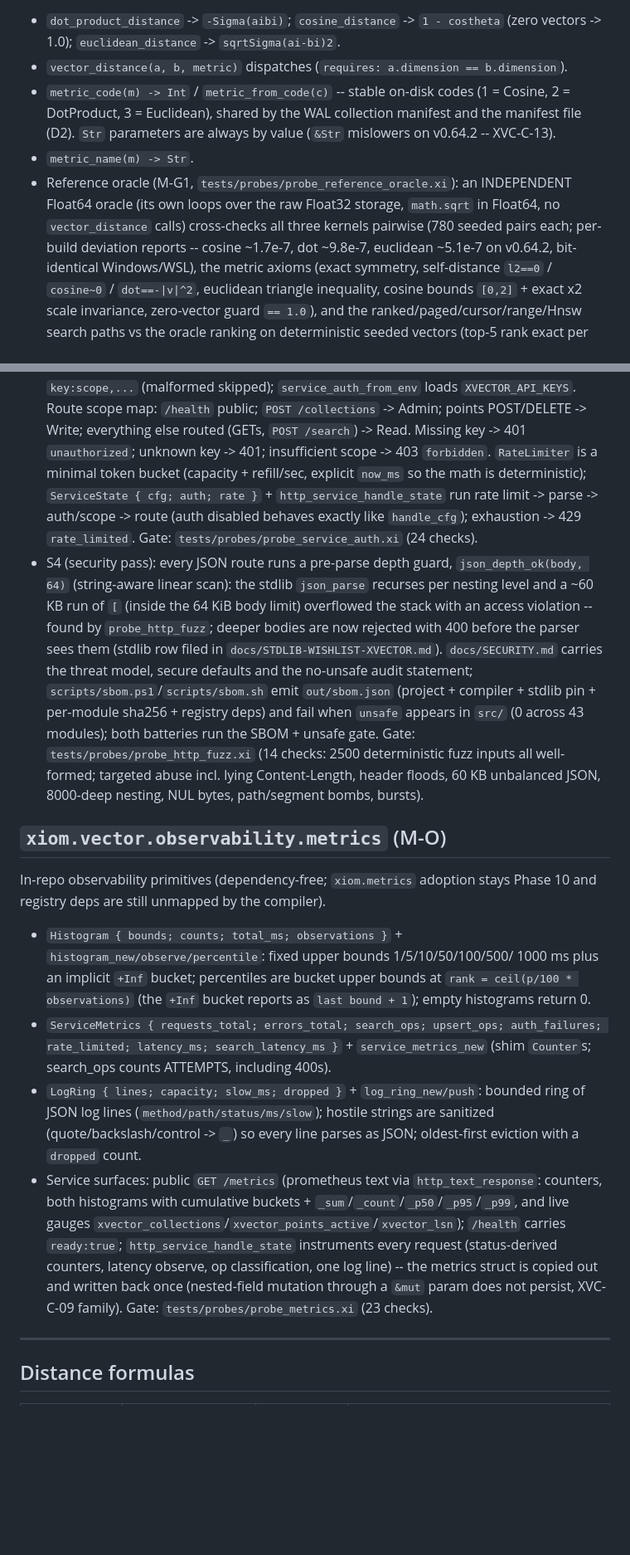
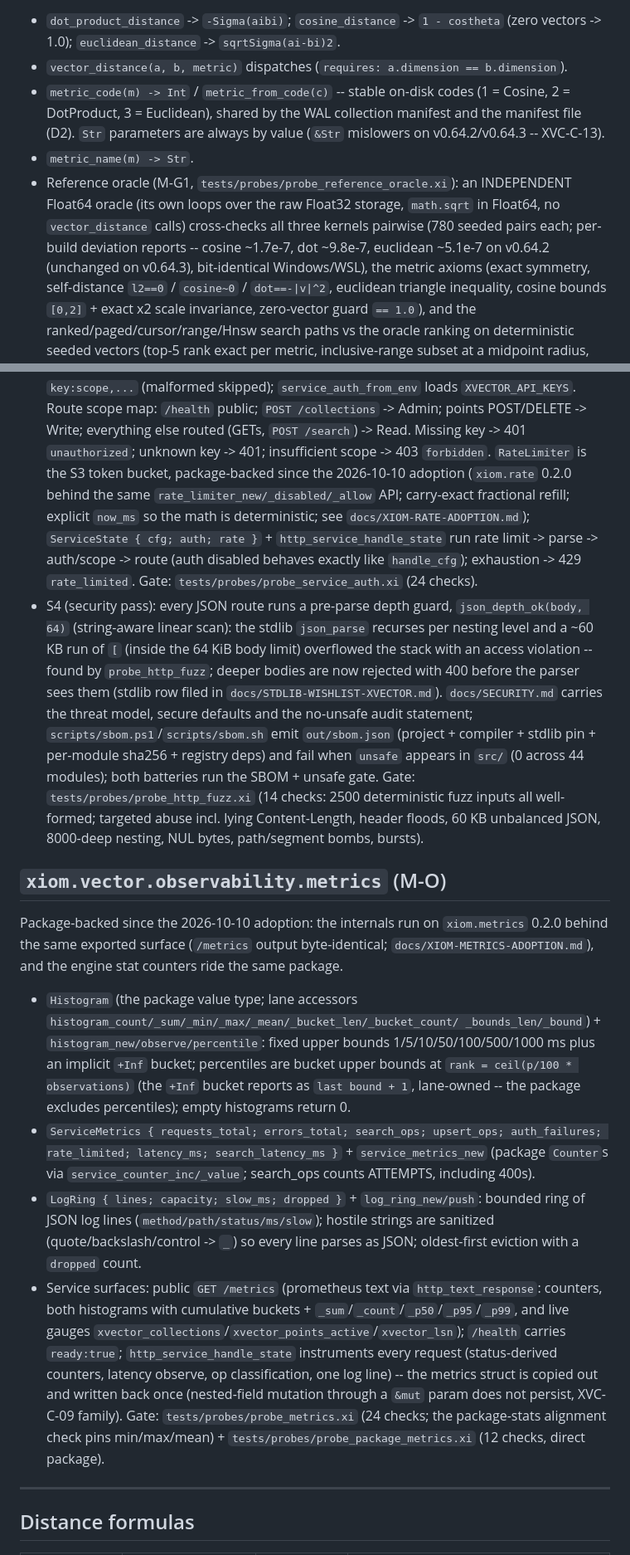
Before and after one commit to xiom-projects/xiom-xvector, a Markdown page: SPEC.md, 2 parts joined by grey strips. Shown at 83% size. Rendered like a GitHub page; blank space fills up the shorter version.

Commit message:
docs: post-adoption drift sweep -- SPEC/ARCHITECTURE/checklist (rate, observability, pins)
- SPEC: the rate-limiter and observability sections now reflect the
  package-backed internals (xiom.rate / xiom.metrics adoptions; carry
  semantics; package value types + lane accessors), the metrics gates
  (probe_metrics 24 + probe_package_metrics 12), the SBOM module count
  (44), and v0.64.3 re-check notes on the float-tolerance pins.
- ARCHITECTURE: the rate line names the xiom.rate backing.
- checklist production-v1 O1: package-backed status + gate counts.
- Docs-only (no code change; batteries unaffected).

Signed-off-by: Lefteris Notas <lefterisnotas@gmail.com>

```diff
--- a/SPEC.md
+++ b/SPEC.md
@@ -49,13 +49,14 @@ Implemented today: `DistanceMetric` + the three distances + `vector_distance` (m
 - `metric_code(m) -> Int` / `metric_from_code(c)` -- stable on-disk codes
   (1 = Cosine, 2 = DotProduct, 3 = Euclidean), shared by the WAL collection
   manifest and the manifest file (D2). `Str` parameters are always by value
-  (`&Str` mislowers on v0.64.2 -- XVC-C-13).
+  (`&Str` mislowers on v0.64.2/v0.64.3 -- XVC-C-13).
 - `metric_name(m) -> Str`.
 - Reference oracle (M-G1, `tests/probes/probe_reference_oracle.xi`): an
   INDEPENDENT Float64 oracle (its own loops over the raw Float32 storage,
   `math.sqrt` in Float64, no `vector_distance` calls) cross-checks all
   three kernels pairwise (780 seeded pairs each; per-build deviation
-  reports -- cosine ~1.7e-7, dot ~9.8e-7, euclidean ~5.1e-7 on v0.64.2,
+  reports -- cosine ~1.7e-7, dot ~9.8e-7, euclidean ~5.1e-7 on v0.64.2
+  (unchanged on v0.64.3),
   bit-identical Windows/WSL), the metric axioms (exact symmetry,
   self-distance `l2==0` / `cosine~0` / `dot==-|v|^2`, euclidean triangle
   inequality, cosine bounds `[0,2]` + exact x2 scale invariance,
@@ -467,8 +468,11 @@ adapter over stdlib `xiom.net` is deferred to the C-PULSE-02 proof).
   `/health` public; `POST /collections` -> Admin; points POST/DELETE ->
   Write; everything else routed (GETs, `POST /search`) -> Read. Missing
   key -> 401 `unauthorized`; unknown key -> 401; insufficient scope -> 403
-  `forbidden`. `RateLimiter` is a minimal token bucket (capacity +
-  refill/sec, explicit `now_ms` so the math is deterministic);
+  `forbidden`. `RateLimiter` is the S3 token bucket, package-backed since
+  the 2026-10-10 adoption (`xiom.rate` 0.2.0 behind the same
+  `rate_limiter_new/_disabled/_allow` API; carry-exact fractional refill;
+  explicit `now_ms` so the math is deterministic; see
+  `docs/XIOM-RATE-ADOPTION.md`);
   `ServiceState { cfg; auth; rate }` + `http_service_handle_state` run
   rate limit -> parse -> auth/scope -> route (auth disabled behaves
   exactly like `handle_cfg`); exhaustion -> 429 `rate_limited`. Gate:
@@ -483,23 +487,29 @@ adapter over stdlib `xiom.net` is deferred to the C-PULSE-02 proof).
   threat model, secure defaults and the no-unsafe audit statement;
   `scripts/sbom.ps1`/`scripts/sbom.sh` emit `out/sbom.json` (project +
   compiler + stdlib pin + per-module sha256 + registry deps) and fail
-  when `unsafe` appears in `src/` (0 across 43 modules); both batteries
+  when `unsafe` appears in `src/` (0 across 44 modules); both batteries
   run the SBOM + unsafe gate. Gate: `tests/probes/probe_http_fuzz.xi`
   (14 checks: 2500 deterministic fuzz inputs all well-formed; targeted
   abuse incl. lying Content-Length, header floods, 60 KB unbalanced
   JSON, 8000-deep nesting, NUL bytes, path/segment bombs, bursts).
 
 ## `xiom.vector.observability.metrics` (M-O)
-In-repo observability primitives (dependency-free; `xiom.metrics` adoption
-stays Phase 10 and registry deps are still unmapped by the compiler).
-- `Histogram { bounds; counts; total_ms; observations }` +
-  `histogram_new/observe/percentile`: fixed upper bounds 1/5/10/50/100/500/
-  1000 ms plus an implicit `+Inf` bucket; percentiles are bucket upper
-  bounds at `rank = ceil(p/100 * observations)` (the `+Inf` bucket reports
-  as `last bound + 1`); empty histograms return 0.
+Package-backed since the 2026-10-10 adoption: the internals run on
+`xiom.metrics` 0.2.0 behind the same exported surface (`/metrics` output
+byte-identical; `docs/XIOM-METRICS-ADOPTION.md`), and the engine stat
+counters ride the same package.
+- `Histogram` (the package value type; lane accessors
+  `histogram_count/_sum/_min/_max/_mean/_bucket_len/_bucket_count/
+  _bounds_len/_bound`) + `histogram_new/observe/percentile`: fixed upper
+  bounds 1/5/10/50/100/500/1000 ms plus an implicit `+Inf` bucket;
+  percentiles are bucket upper bounds at
+  `rank = ceil(p/100 * observations)` (the `+Inf` bucket reports as
+  `last bound + 1`, lane-owned -- the package excludes percentiles); empty
+  histograms return 0.
 - `ServiceMetrics { requests_total; errors_total; search_ops; upsert_ops;
   auth_failures; rate_limited; latency_ms; search_latency_ms }` +
-  `service_metrics_new` (shim `Counter`s; search_ops counts ATTEMPTS,
+  `service_metrics_new` (package `Counter`s via
+  `service_counter_inc/_value`; search_ops counts ATTEMPTS,
   including 400s).
 - `LogRing { lines; capacity; slow_ms; dropped }` + `log_ring_new/push`:
   bounded ring of JSON log lines (`method/path/status/ms/slow`); hostile
@@ -513,7 +523,9 @@ stays Phase 10 and registry deps are still unmapped by the compiler).
   request (status-derived counters, latency observe, op classification,
   one log line) -- the metrics struct is copied out and written back once
   (nested-field mutation through a `&mut` param does not persist,
-  XVC-C-09 family). Gate: `tests/probes/probe_metrics.xi` (23 checks).
+  XVC-C-09 family). Gate: `tests/probes/probe_metrics.xi` (24 checks;
+  the package-stats alignment check pins min/max/mean) +
+  `tests/probes/probe_package_metrics.xi` (12 checks, direct package).
 
 ---
 
```
Also changed, not shown: ARCHITECTURE.md (+3 -2 lines), docs/checklists/production-v1.md (+4 -3 lines).
